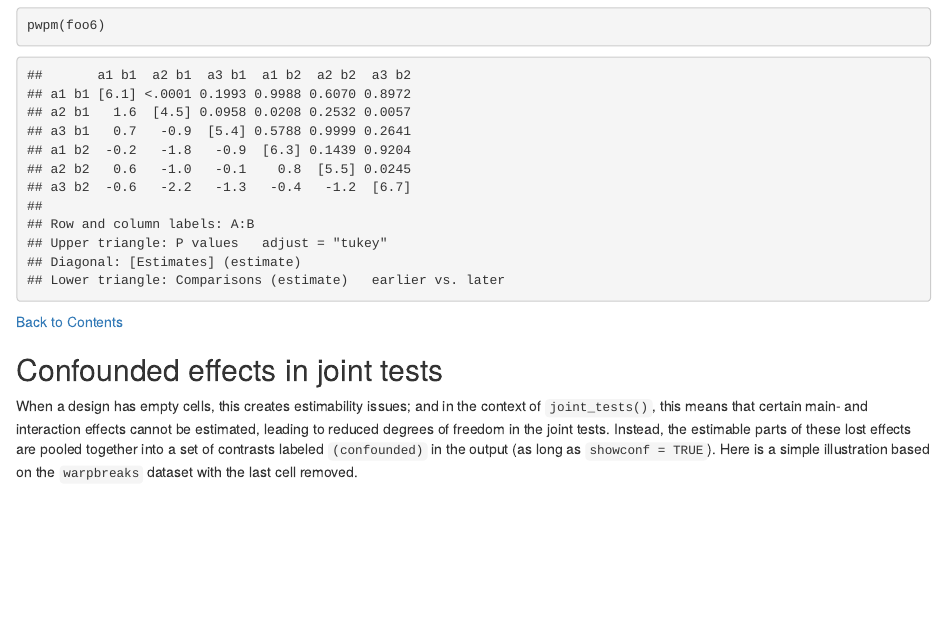
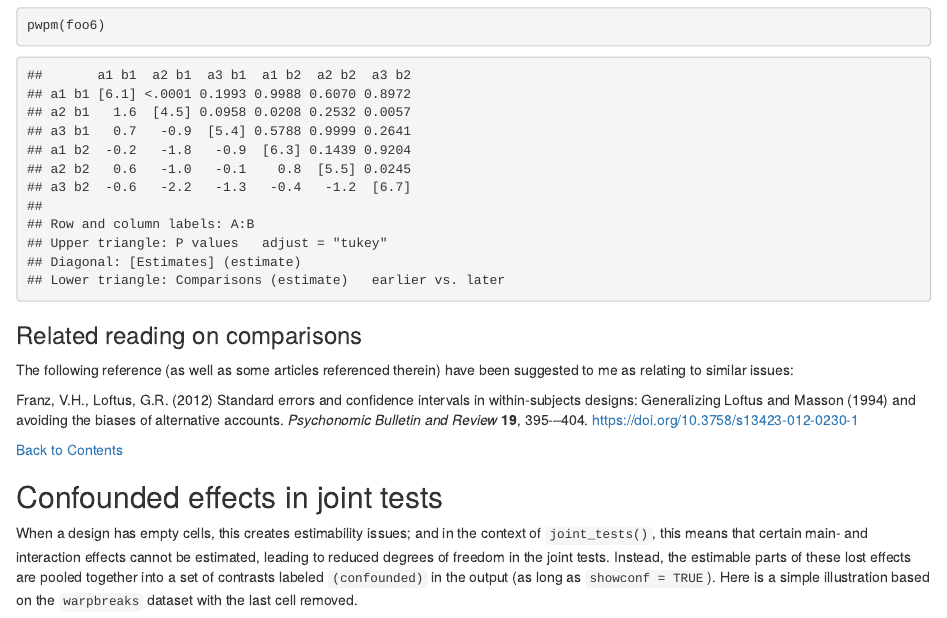
Before and after one commit to rvlenth/emmeans, an R Markdown document (vignettes/xplanations.Rmd): the page in a window 1100 px wide, from 4650 px down. Rendered offline with R 4.5, knitr and Pandoc, with nearby package versions; drawn as R Markdown's standard HTML page in place of the format the file asks for.

Commit message:
Added a reference (#419)

````diff
--- a/vignettes/xplanations.Rmd
+++ b/vignettes/xplanations.Rmd
@@ -247,6 +247,12 @@ pwpp(foo6, sort = FALSE)
 pwpm(foo6)
 ```
 
+### Related reading on comparisons
+The following reference (as well as some articles referenced therein) have been
+suggested to me as relating to similar issues:
+
+Franz, V.H., Loftus, G.R. (2012) Standard errors and confidence intervals in within-subjects designs: Generalizing Loftus and Masson (1994) and avoiding the biases of alternative accounts. *Psychonomic Bulletin and Review* **19**, 395-–404. https://doi.org/10.3758/s13423-012-0230-1
+
 [Back to Contents](#contents)
 
 ## Confounded effects in joint tests {#joint_tests}
````
